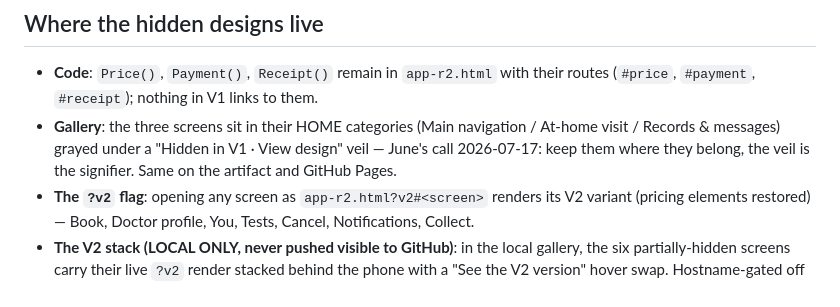
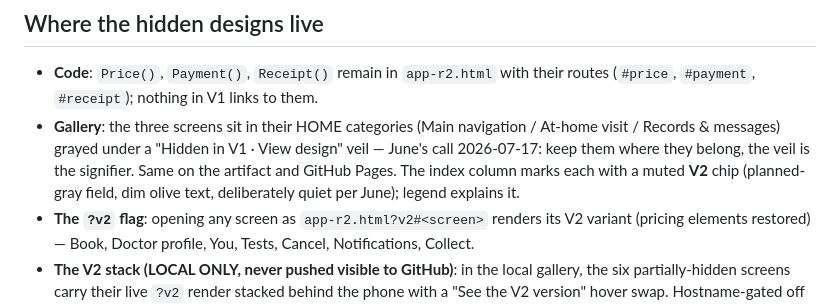
Before and after one commit to psaelim/teleport-d2-preview, a Markdown page: V2-FEATURES.md, the part around the change. GitHub-like rendering.

Commit message:
V2-FEATURES: note the muted V2 index chips
Co-Authored-By: Claude Fable 5 <noreply@anthropic.com>
Claude-Session: https://claude.ai/code/session_01HVY2uxjXR9qgoEKsMoVJtJ

```diff
--- a/V2-FEATURES.md
+++ b/V2-FEATURES.md
@@ -15,6 +15,8 @@ All decisions below were made by June on 2026-07-17 and applied to the prototype
 - **Gallery**: the three screens sit in their HOME categories (Main navigation / At-home visit /
   Records & messages) grayed under a "Hidden in V1 · View design" veil — June's call 2026-07-17:
   keep them where they belong, the veil is the signifier. Same on the artifact and GitHub Pages.
+  The index column marks each with a muted **V2** chip (planned-gray field, dim olive text,
+  deliberately quiet per June); legend explains it.
 - **The `?v2` flag**: opening any screen as `app-r2.html?v2#<screen>` renders its V2 variant
   (pricing elements restored) — Book, Doctor profile, You, Tests, Cancel, Notifications, Collect.
 - **The V2 stack (LOCAL ONLY, never pushed visible to GitHub)**: in the local gallery, the six
```
